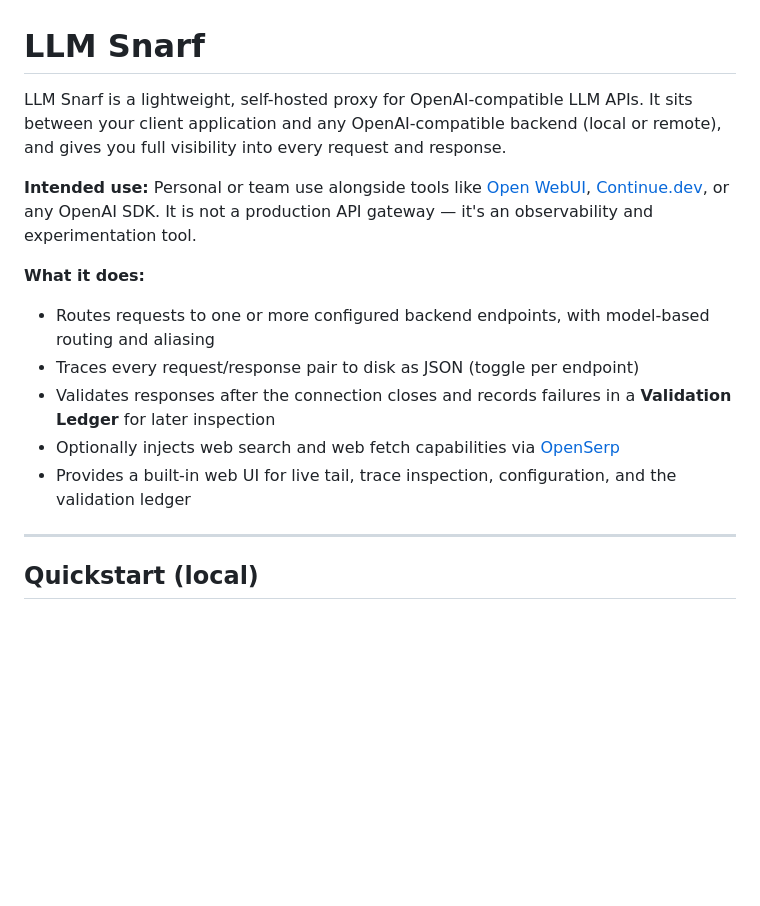
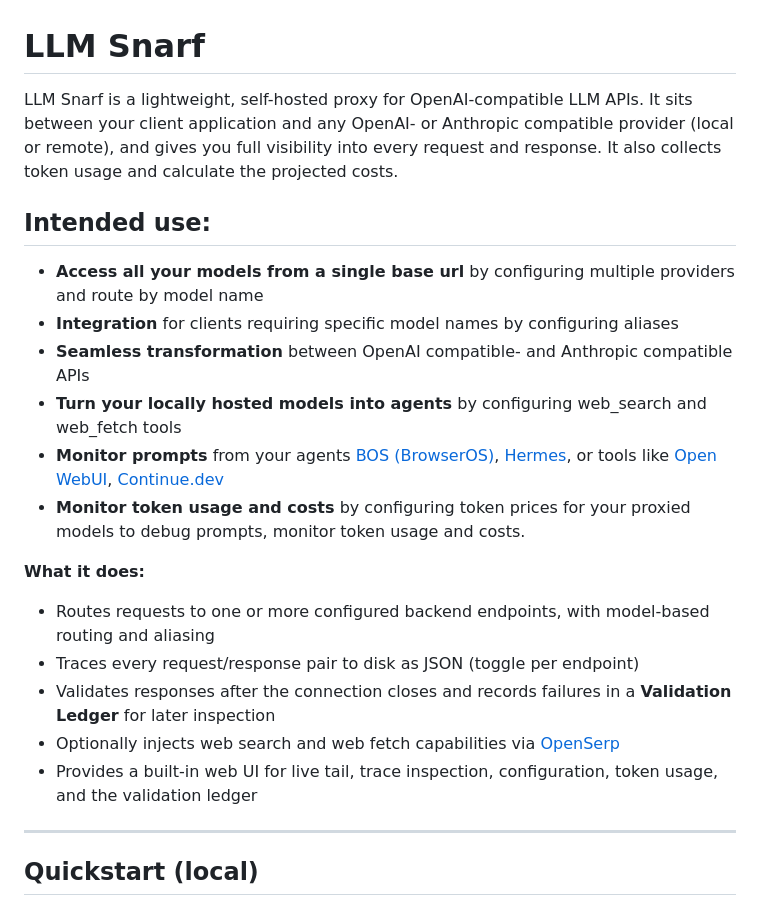
Before and after one commit to vaaale/llmsnarf, a Markdown page: README.md, the part around the change. Drawn GitHub-style; blank space fills up the shorter version.

```diff
--- a/README.md
+++ b/README.md
@@ -1,15 +1,23 @@
 # LLM Snarf
 
-LLM Snarf is a lightweight, self-hosted proxy for OpenAI-compatible LLM APIs. It sits between your client application and any OpenAI-compatible backend (local or remote), and gives you full visibility into every request and response.
+LLM Snarf is a lightweight, self-hosted proxy for OpenAI-compatible LLM APIs. It sits between your client application and any OpenAI- or Anthropic compatible provider (local or remote), and gives you full visibility into every request and response.
+It also collects token usage and calculate the projected costs.
 
-**Intended use:** Personal or team use alongside tools like [Open WebUI](https://github.com/open-webui/open-webui), [Continue.dev](https://www.continue.dev/), or any OpenAI SDK. It is not a production API gateway — it's an observability and experimentation tool.
+## Intended use:
+* **Access all your models from a single base url** by configuring multiple providers and route by model name
+* **Integration** for clients requiring specific model names by configuring aliases
+* **Seamless transformation** between OpenAI compatible- and Anthropic compatible APIs
+* **Turn your locally hosted models into agents** by configuring web_search and web_fetch tools
+* **Monitor prompts** from your agents [BOS (BrowserOS)](https://github.com/vaaale/browseros), [Hermes](https://github.com/nousresearch/hermes-agent), or tools like [Open WebUI](https://github.com/open-webui/open-webui), [Continue.dev](https://www.continue.dev/)
+* **Monitor token usage and costs** by configuring token prices for your proxied models
+to debug prompts, monitor token usage and costs.
 
 **What it does:**
 - Routes requests to one or more configured backend endpoints, with model-based routing and aliasing
 - Traces every request/response pair to disk as JSON (toggle per endpoint)
 - Validates responses after the connection closes and records failures in a **Validation Ledger** for later inspection
 - Optionally injects web search and web fetch capabilities via [OpenSerp](https://github.com/karust/openserp)
-- Provides a built-in web UI for live tail, trace inspection, configuration, and the validation ledger
+- Provides a built-in web UI for live tail, trace inspection, configuration, token usage, and the validation ledger
 
 ---
 
```
Also changed, not shown: frontend/assets/LLM Snarf.png (added), 2 other files.
